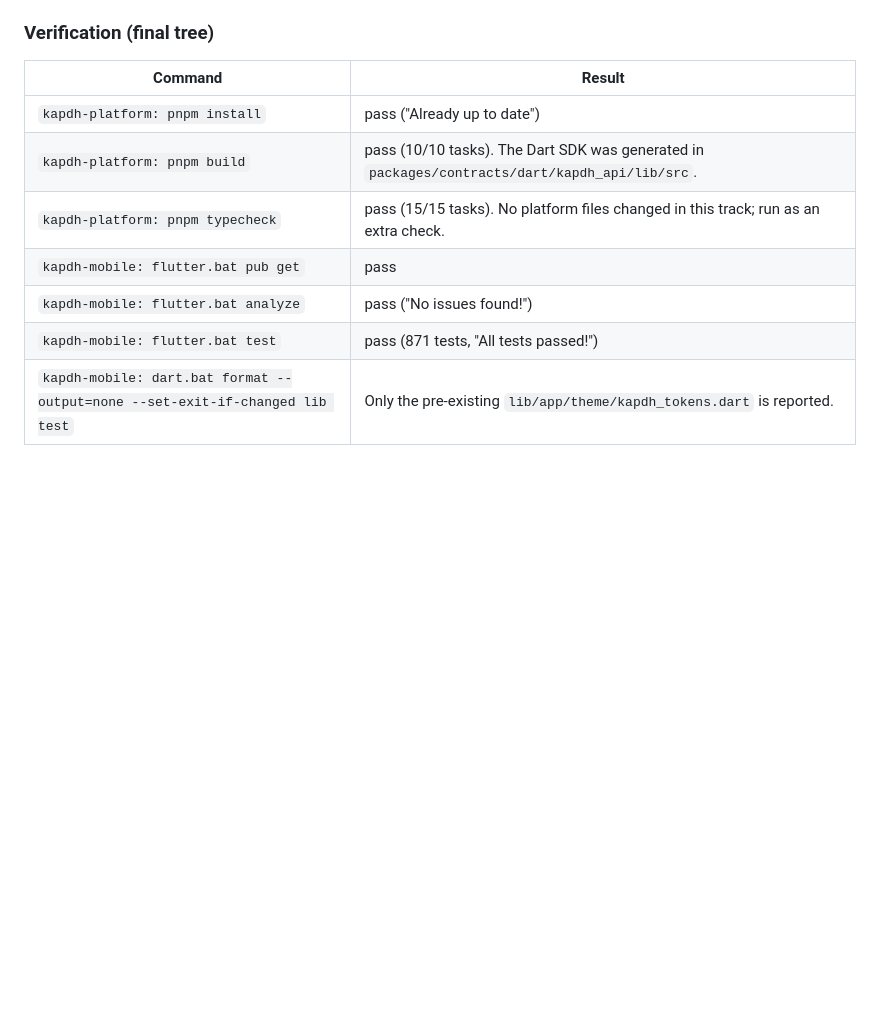
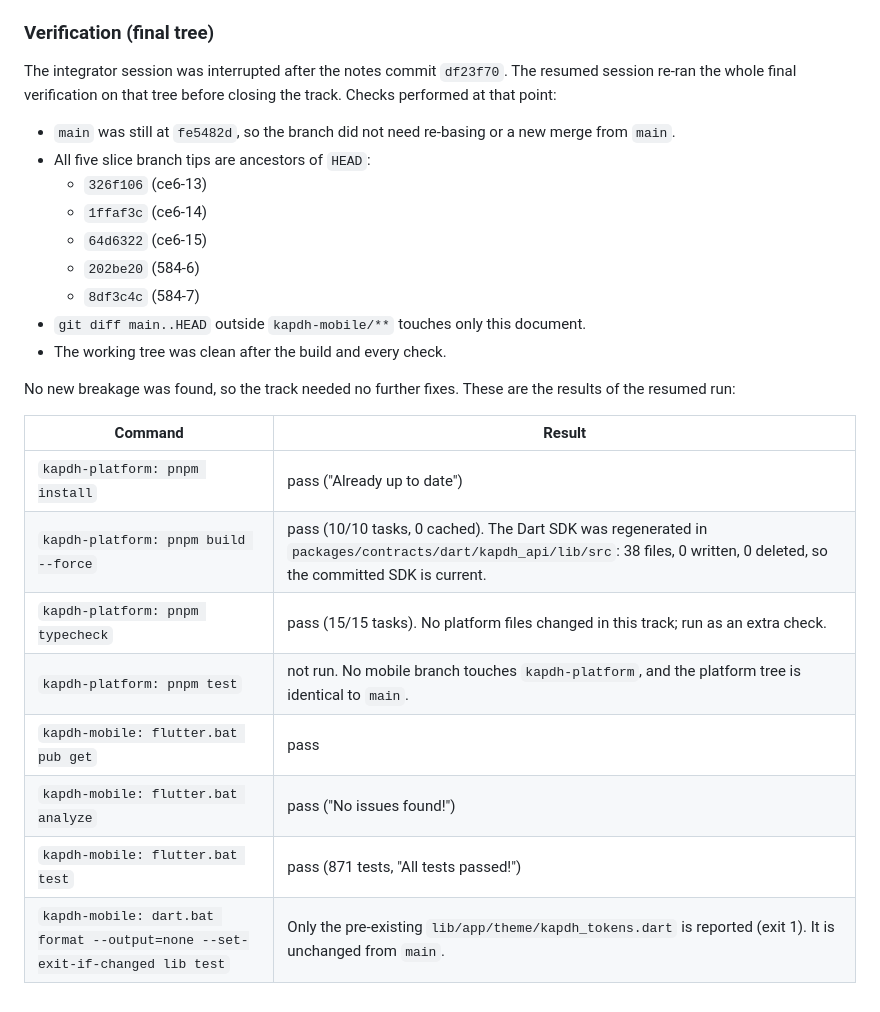
Before and after one commit to bayumusthafa/kapdh-apps-r1, a Markdown page: docs/handoff/integration-phase-c.md, the part around the change. Drawn GitHub-style; blank space fills up the shorter version.

Commit message:
docs: catatan integrasi Fase C (mobile) - verifikasi akhir sesudah dilanjutkan

```diff
--- a/docs/handoff/integration-phase-c.md
+++ b/docs/handoff/integration-phase-c.md
@@ -153,12 +153,28 @@ no test was changed.
 
 ### Verification (final tree)
 
+The integrator session was interrupted after the notes commit `df23f70`. The resumed session re-ran the whole final
+verification on that tree before closing the track. Checks performed at that point:
+
+- `main` was still at `fe5482d`, so the branch did not need re-basing or a new merge from `main`.
+- All five slice branch tips are ancestors of `HEAD`:
+  - `326f106` (ce6-13)
+  - `1ffaf3c` (ce6-14)
+  - `64d6322` (ce6-15)
+  - `202be20` (584-6)
+  - `8df3c4c` (584-7)
+- `git diff main..HEAD` outside `kapdh-mobile/**` touches only this document.
+- The working tree was clean after the build and every check.
+
+No new breakage was found, so the track needed no further fixes. These are the results of the resumed run:
+
 | Command | Result |
 | ------- | ------ |
 | `kapdh-platform: pnpm install` | pass ("Already up to date") |
-| `kapdh-platform: pnpm build` | pass (10/10 tasks). The Dart SDK was generated in `packages/contracts/dart/kapdh_api/lib/src`. |
+| `kapdh-platform: pnpm build --force` | pass (10/10 tasks, 0 cached). The Dart SDK was regenerated in `packages/contracts/dart/kapdh_api/lib/src`: 38 files, 0 written, 0 deleted, so the committed SDK is current. |
 | `kapdh-platform: pnpm typecheck` | pass (15/15 tasks). No platform files changed in this track; run as an extra check. |
+| `kapdh-platform: pnpm test` | not run. No mobile branch touches `kapdh-platform`, and the platform tree is identical to `main`. |
 | `kapdh-mobile: flutter.bat pub get` | pass |
 | `kapdh-mobile: flutter.bat analyze` | pass ("No issues found!") |
 | `kapdh-mobile: flutter.bat test` | pass (871 tests, "All tests passed!") |
-| `kapdh-mobile: dart.bat format --output=none --set-exit-if-changed lib test` | Only the pre-existing `lib/app/theme/kapdh_tokens.dart` is reported. |
+| `kapdh-mobile: dart.bat format --output=none --set-exit-if-changed lib test` | Only the pre-existing `lib/app/theme/kapdh_tokens.dart` is reported (exit 1). It is unchanged from `main`. |
```
